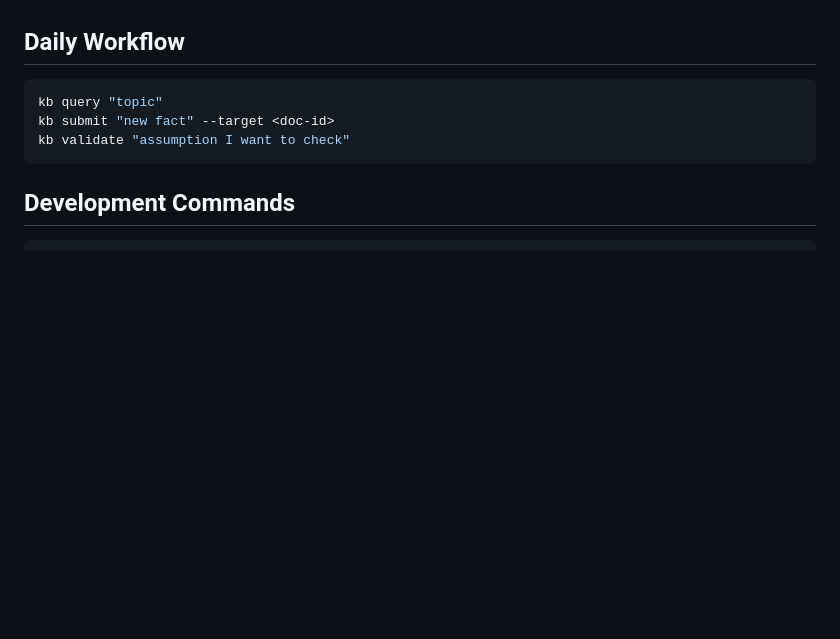
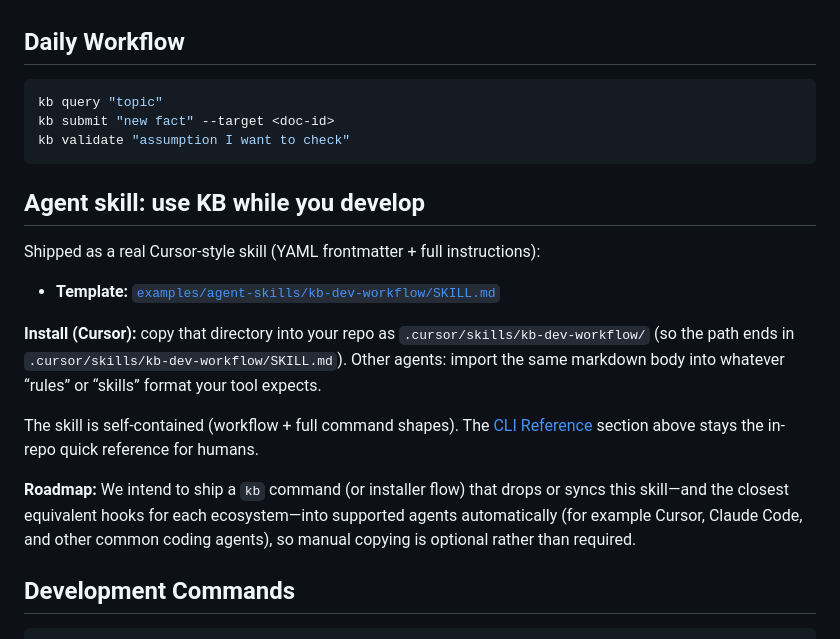
Before and after one commit to rosenjcb/kb, a Markdown page: README.md, the part around the change. Drawn GitHub-style; blank space fills up the shorter version.

Commit message:
Updated README with skill recommendation

````diff
--- a/README.md
+++ b/README.md
@@ -130,6 +130,18 @@ kb submit "new fact" --target <doc-id>
 kb validate "assumption I want to check"
 ```
 
+## Agent skill: use KB while you develop
+
+Shipped as a real Cursor-style skill (YAML frontmatter + full instructions):
+
+- **Template:** [`examples/agent-skills/kb-dev-workflow/SKILL.md`](examples/agent-skills/kb-dev-workflow/SKILL.md)
+
+**Install (Cursor):** copy that directory into your repo as `.cursor/skills/kb-dev-workflow/` (so the path ends in `.cursor/skills/kb-dev-workflow/SKILL.md`). Other agents: import the same markdown body into whatever “rules” or “skills” format your tool expects.
+
+The skill is self-contained (workflow + full command shapes). The [CLI Reference](#cli-reference) section above stays the in-repo quick reference for humans.
+
+**Roadmap:** We intend to ship a `kb` command (or installer flow) that drops or syncs this skill—and the closest equivalent hooks for each ecosystem—into supported agents automatically (for example Cursor, Claude Code, and other common coding agents), so manual copying is optional rather than required.
+
 ## Development Commands
 
 ```bash
````
Also changed, not shown: 1 other file.
